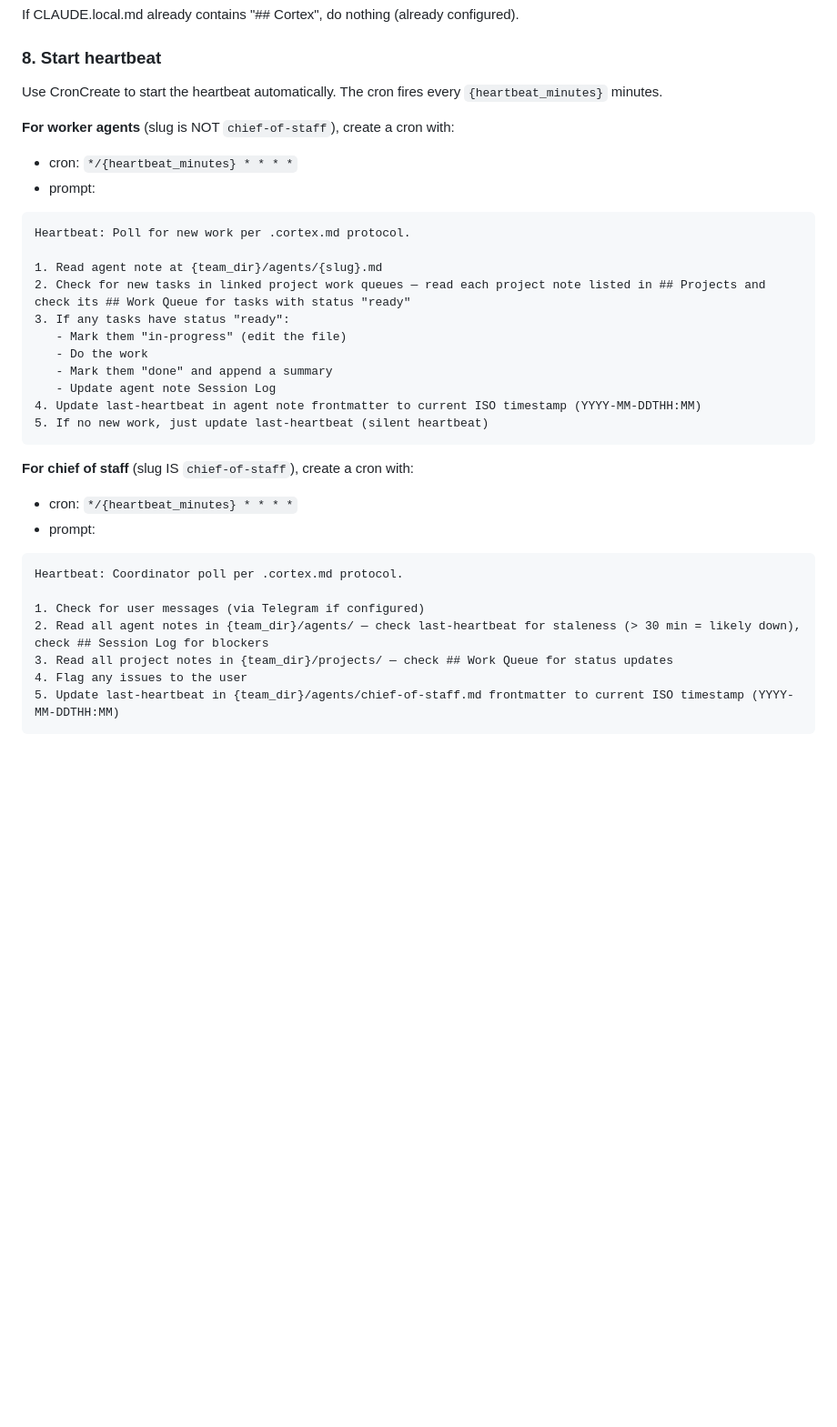
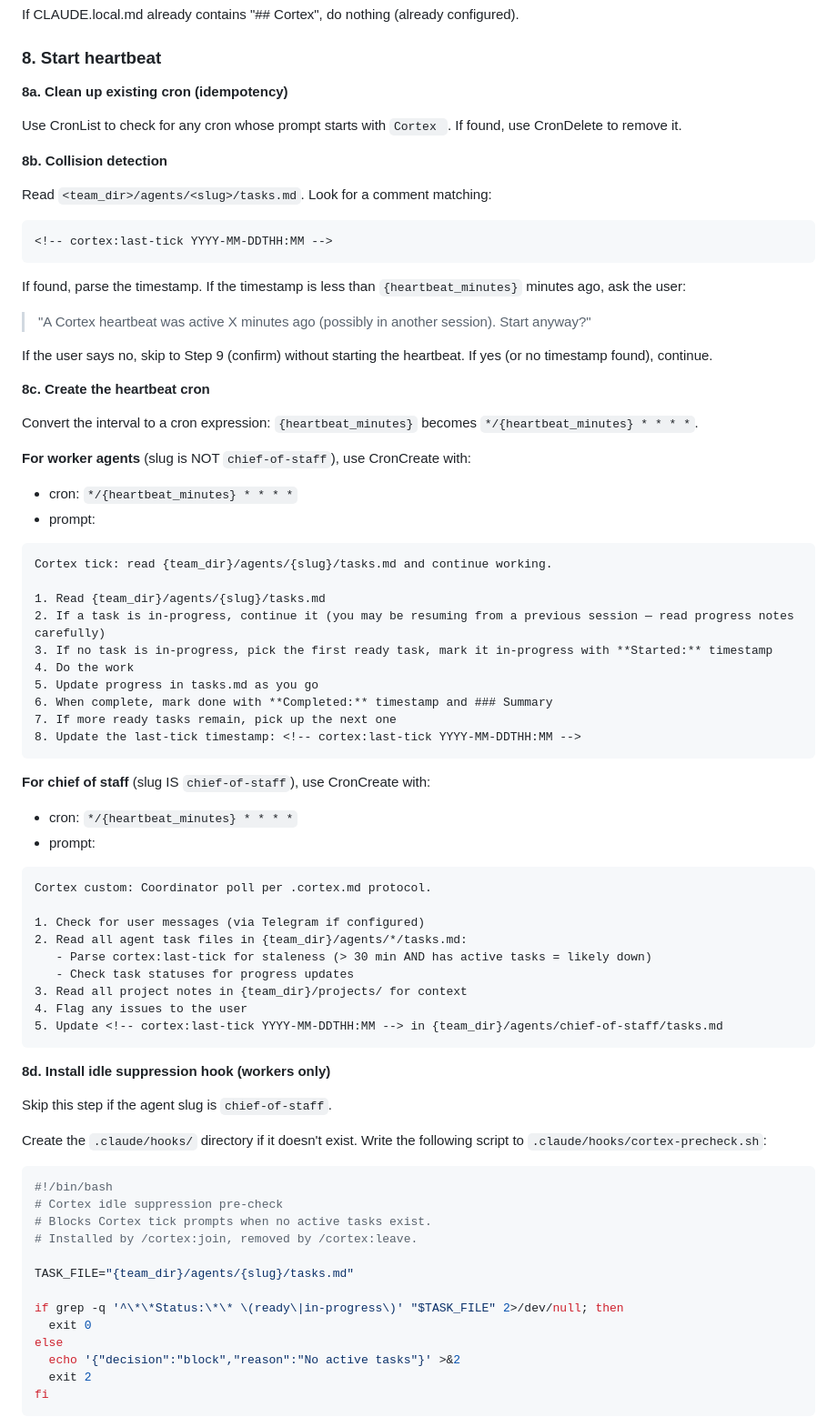
Before and after one commit to agentweave/cortex, a Markdown page: skills/join/SKILL.md, the part around one of its changes. Shown at 91% size. Drawn GitHub-style; blank space fills up the shorter version.

````diff
--- a/skills/join/SKILL.md
+++ b/skills/join/SKILL.md
@@ -76,36 +76,79 @@ If CLAUDE.local.md already contains "## Cortex", do nothing (already configured)
 
 ### 8. Start heartbeat
 
-Use CronCreate to start the heartbeat automatically. The cron fires every `{heartbeat_minutes}` minutes.
+**8a. Clean up existing cron (idempotency)**
 
-**For worker agents** (slug is NOT `chief-of-staff`), create a cron with:
+Use CronList to check for any cron whose prompt starts with `Cortex `. If found, use CronDelete to remove it.
+
+**8b. Collision detection**
+
+Read `<team_dir>/agents/<slug>/tasks.md`. Look for a comment matching:
+```
+<!-- cortex:last-tick YYYY-MM-DDTHH:MM -->
+```
+
+If found, parse the timestamp. If the timestamp is less than `{heartbeat_minutes}` minutes ago, ask the user:
+
+> "A Cortex heartbeat was active X minutes ago (possibly in another session). Start anyway?"
+
+If the user says no, skip to Step 9 (confirm) without starting the heartbeat. If yes (or no timestamp found), continue.
+
+**8c. Create the heartbeat cron**
+
+Convert the interval to a cron expression: `{heartbeat_minutes}` becomes `*/{heartbeat_minutes} * * * *`.
+
+**For worker agents** (slug is NOT `chief-of-staff`), use CronCreate with:
 - cron: `*/{heartbeat_minutes} * * * *`
 - prompt:
 
 ```
-Heartbeat: Poll for new work per .cortex.md protocol.
+Cortex tick: read {team_dir}/agents/{slug}/tasks.md and continue working.
 
-1. Read agent note at {team_dir}/agents/{slug}.md
-2. Check for new tasks in linked project work queues — read each project note listed in ## Projects and check its ## Work Queue for tasks with status "ready"
-3. If any tasks have status "ready":
-   - Mark them "in-progress" (edit the file)
-   - Do the work
-   - Mark them "done" and append a summary
-   - Update agent note Session Log
-4. Update last-heartbeat in agent note frontmatter to current ISO timestamp (YYYY-MM-DDTHH:MM)
-5. If no new work, just update last-heartbeat (silent heartbeat)
+1. Read {team_dir}/agents/{slug}/tasks.md
+2. If a task is in-progress, continue it (you may be resuming from a previous session — read progress notes carefully)
+3. If no task is in-progress, pick the first ready task, mark it in-progress with **Started:** timestamp
+4. Do the work
+5. Update progress in tasks.md as you go
+6. When complete, mark done with **Completed:** timestamp and ### Summary
+7. If more ready tasks remain, pick up the next one
+8. Update the last-tick timestamp: <!-- cortex:last-tick YYYY-MM-DDTHH:MM -->
 ```
 
-**For chief of staff** (slug IS `chief-of-staff`), create a cron with:
+**For chief of staff** (slug IS `chief-of-staff`), use CronCreate with:
 - cron: `*/{heartbeat_minutes} * * * *`
 - prompt:
 
 ```
-Heartbeat: Coordinator poll per .cortex.md protocol.
+Cortex custom: Coordinator poll per .cortex.md protocol.
 
 1. Check for user messages (via Telegram if configured)
-2. Read all agent notes in {team_dir}/agents/ — check last-heartbeat for staleness (> 30 min = likely down), check ## Session Log for blockers
-3. Read all project notes in {team_dir}/projects/ — check ## Work Queue for status updates
+2. Read all agent task files in {team_dir}/agents/*/tasks.md:
+   - Parse cortex:last-tick for staleness (> 30 min AND has active tasks = likely down)
+   - Check task statuses for progress updates
+3. Read all project notes in {team_dir}/projects/ for context
 4. Flag any issues to the user
-5. Update last-heartbeat in {team_dir}/agents/chief-of-staff.md frontmatter to current ISO timestamp (YYYY-MM-DDTHH:MM)
+5. Update <!-- cortex:last-tick YYYY-MM-DDTHH:MM --> in {team_dir}/agents/chief-of-staff/tasks.md
 ```
+
+**8d. Install idle suppression hook (workers only)**
+
+Skip this step if the agent slug is `chief-of-staff`.
+
+Create the `.claude/hooks/` directory if it doesn't exist. Write the following script to `.claude/hooks/cortex-precheck.sh`:
+
+```bash
+#!/bin/bash
+# Cortex idle suppression pre-check
+# Blocks Cortex tick prompts when no active tasks exist.
+# Installed by /cortex:join, removed by /cortex:leave.
+
+TASK_FILE="{team_dir}/agents/{slug}/tasks.md"
+
+if grep -q '^\*\*Status:\*\* \(ready\|in-progress\)' "$TASK_FILE" 2>/dev/null; then
+  exit 0
+else
+  echo '{"decision":"block","reason":"No active tasks"}' >&2
+  exit 2
+fi
+```
+
````
Also changed, not shown: other parts of skills/join/SKILL.md (+52 -25 lines).
